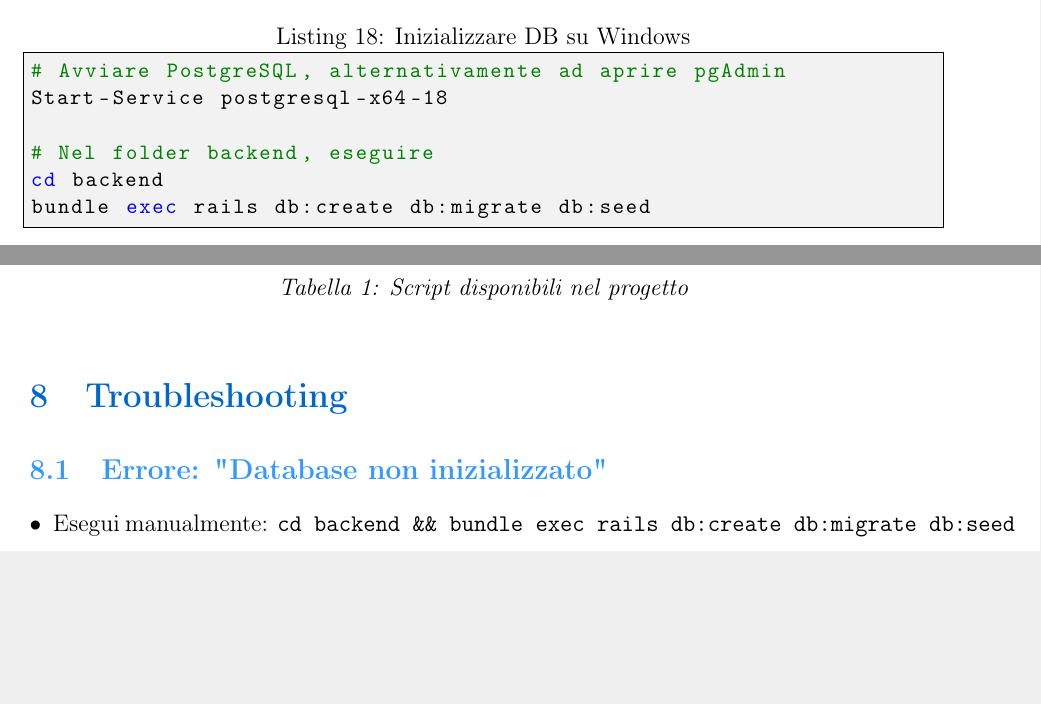
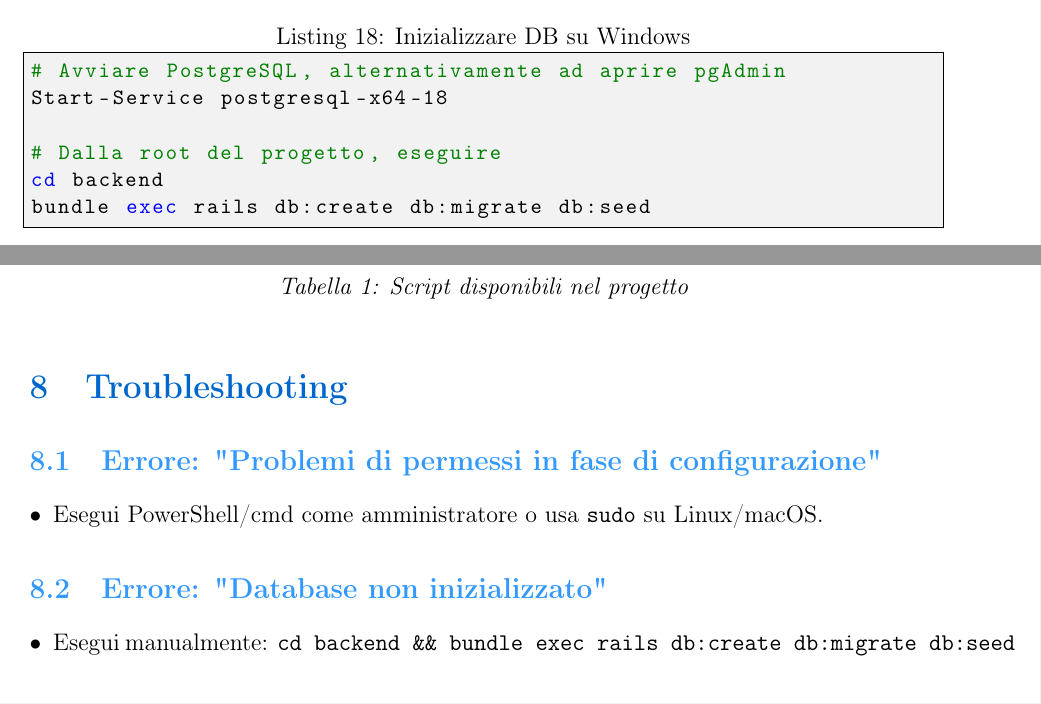
Before and after one commit to BugBustersUnipd/PoC, a LaTeX document (Guida POC Nexum.tex): two parts of pages 7 and 9 of 11, joined at a grey line, cut so that both start at the same text, the shorter picture padded with empty space. Compiled offline with pdfLaTeX.

Commit message:
sistemati piccoli errori doc

```diff
--- a/Guida POC Nexum.tex
+++ b/Guida POC Nexum.tex
@@ -351,7 +351,7 @@ DB_NAME_TEST=nexum_poc_test
 # Avviare PostgreSQL, alternativamente ad aprire pgAdmin
 Start-Service postgresql-x64-18
 
-# Nel folder backend, eseguire
+# Dalla root del progetto, eseguire
 cd backend
 bundle exec rails db:create db:migrate db:seed
 \end{lstlisting}
@@ -433,6 +433,11 @@ Il progetto include diversi script PowerShell utili:
 \section{Troubleshooting}
 \label{sec:troubleshooting}
 
+\subsection{Errore: "Problemi di permessi in fase di configurazione"}
+\label{subsec:errore-permessi}
+\begin{itemize}
+    \item Esegui PowerShell/cmd come amministratore o usa \texttt{sudo} su Linux/macOS.
+\end{itemize}
 
 \subsection{Errore: "Database non inizializzato"}
 \label{subsec:errore-database}
```
Also changed, not shown: Guida POC Nexum.pdf.
